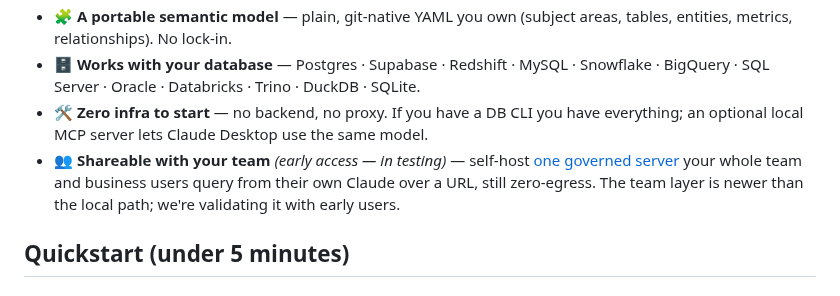
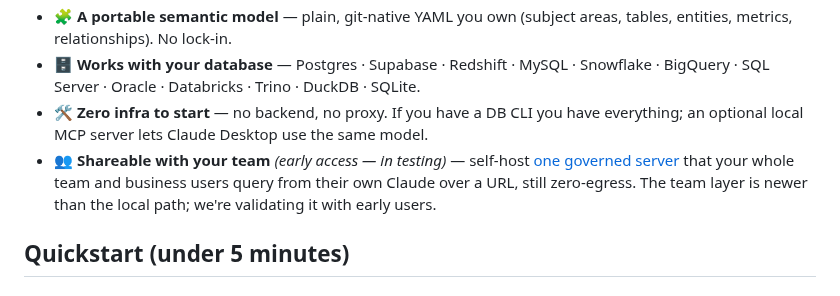
Before and after one commit to AgamiAI/agami-core, a Markdown page: README.md, the part around the change. Rendered like a GitHub page.

Commit message:
docs: add missing 'that' in the team feature bullet (Copilot review on #126)
Spec: ACE-064

```diff
--- a/README.md
+++ b/README.md
@@ -47,7 +47,7 @@ Point an AI agent at a database and it answers by **guessing** — at the join,
 - 🧩 **A portable semantic model** — plain, git-native YAML you own (subject areas, tables, entities, metrics, relationships). No lock-in.
 - 🗄️ **Works with your database** — Postgres · Supabase · Redshift · MySQL · Snowflake · BigQuery · SQL Server · Oracle · Databricks · Trino · DuckDB · SQLite.
 - 🛠️ **Zero infra to start** — no backend, no proxy. If you have a DB CLI you have everything; an optional local MCP server lets Claude Desktop use the same model.
-- 👥 **Shareable with your team** *(early access — in testing)* — self-host [one governed server](#self-hosted-team-server--early-access-in-testing) your whole team and business users query from their own Claude over a URL, still zero-egress. The team layer is newer than the local path; we're validating it with early users.
+- 👥 **Shareable with your team** *(early access — in testing)* — self-host [one governed server](#self-hosted-team-server--early-access-in-testing) that your whole team and business users query from their own Claude over a URL, still zero-egress. The team layer is newer than the local path; we're validating it with early users.
 
 ## Quickstart (under 5 minutes)
 
```
